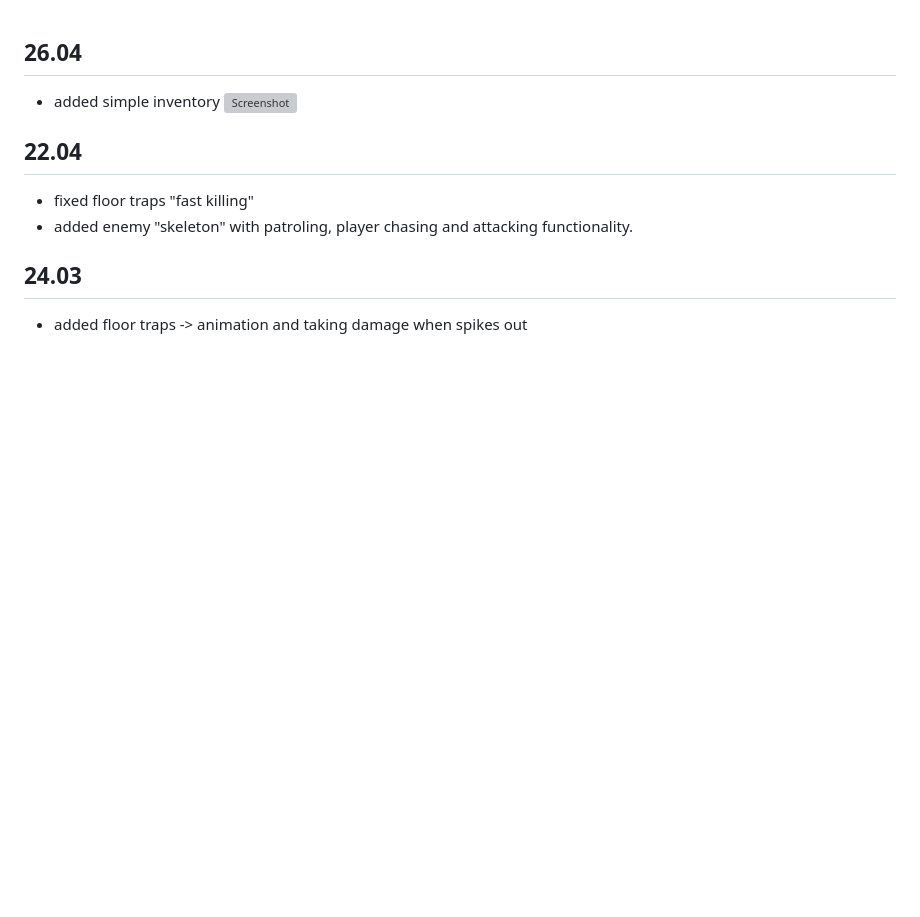
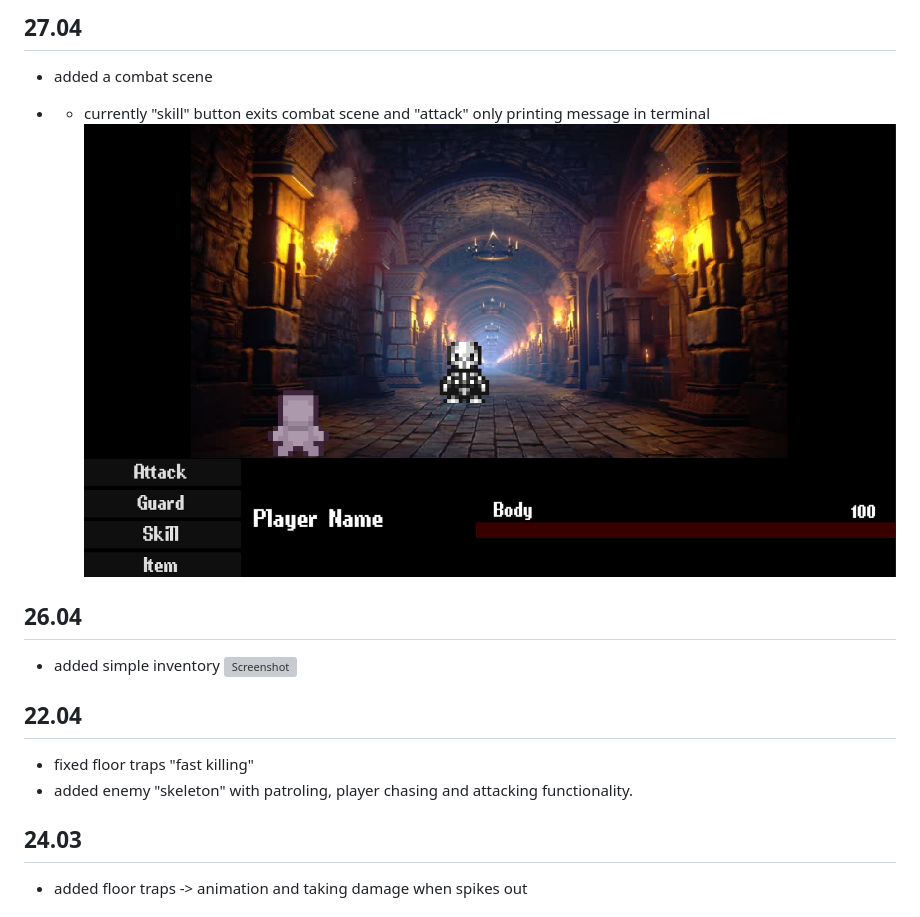
Before and after one commit to DariaLyt/Catacombs, a Markdown page: NOTE.md, the part around the change. GitHub-like rendering; pictures changed too: GIF/27.04.png (added); blank space fills up the shorter version; grey boxes are pictures that could not be loaded.

```diff
--- a/NOTE.md
+++ b/NOTE.md
@@ -1,3 +1,8 @@
+## 27.04
+- added a combat scene
+ * - currently "skill" button exits combat scene and "attack" only printing message in terminal
+![Screenshot](GIF/27.04.png)
+
 ## 26.04
 - added simple inventory
 ![Screenshot](GIF/26.04.png)
```
Also changed, not shown: Assets/background/combat_background.jpg (added), 10 other files.
